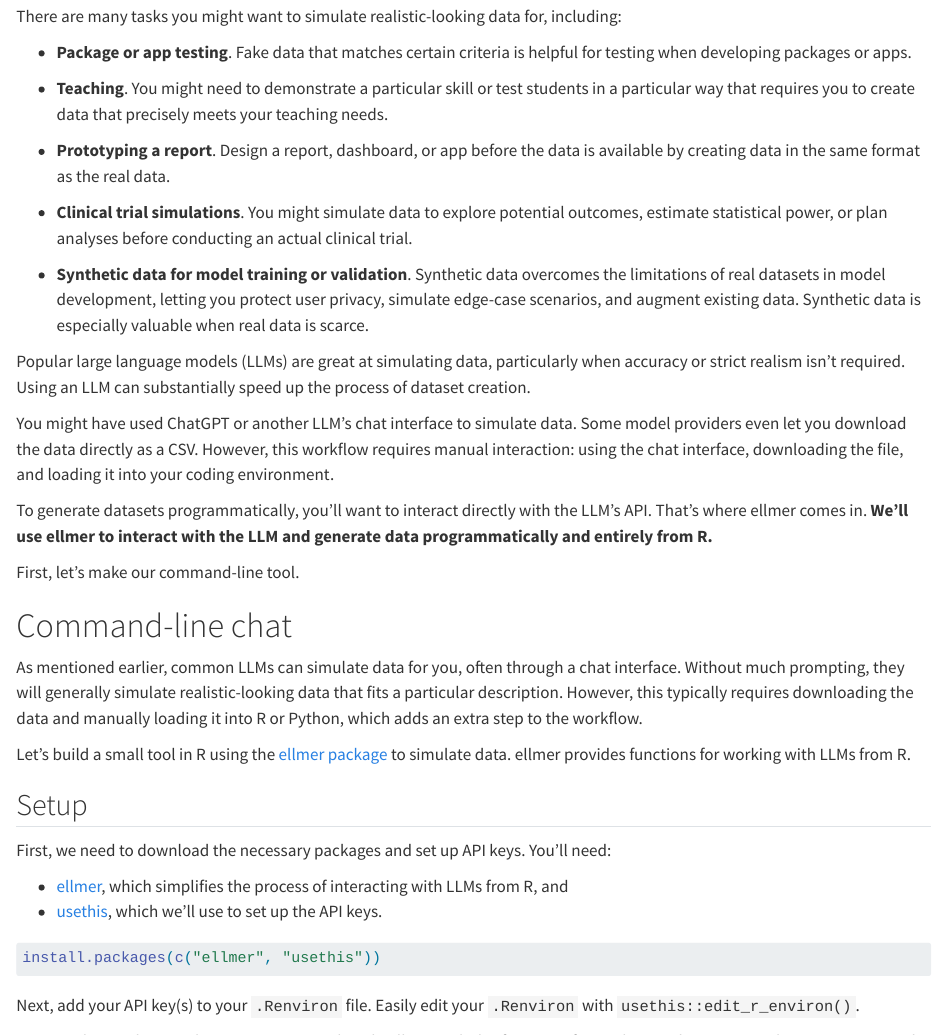
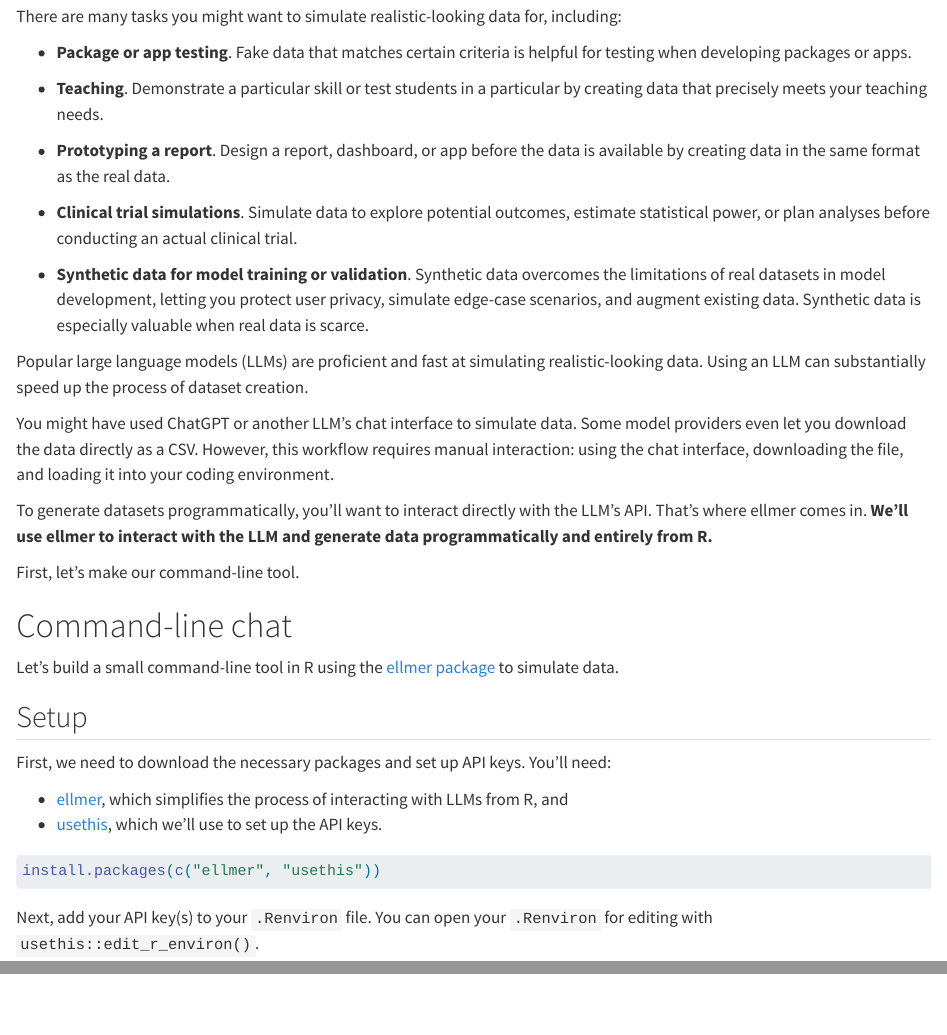
Before and after one commit to skaltman/data-generation-blog, a Quarto document (blog.qmd): the page in a window 1100 px wide, from 620 px down, and a second part further down, joined at a grey line. Rendered offline with R 4.5, knitr and Pandoc in place of Quarto, with nearby package versions; long lines of code are wrapped.

Commit message:
small fixes

````diff
--- a/blog.qmd
+++ b/blog.qmd
@@ -27,15 +27,15 @@
 
 * **Package or app testing**. Fake data that matches certain criteria is helpful for testing when developing packages or apps.
 
-* **Teaching**. You might need to demonstrate a particular skill or test students in a particular way that requires you to create data that precisely meets your teaching needs.
+* **Teaching**. Demonstrate a particular skill or test students in a particular by creating data that precisely meets your teaching needs.
 
 * **Prototyping a report**. Design a report, dashboard, or app before the data is available by creating data in the same format as the real data.
 
-* **Clinical trial simulations**. You might simulate data to explore potential outcomes, estimate statistical power, or plan analyses before conducting an actual clinical trial.
+* **Clinical trial simulations**. Simulate data to explore potential outcomes, estimate statistical power, or plan analyses before conducting an actual clinical trial.
 
 * **Synthetic data for model training or validation**. Synthetic data overcomes the limitations of real datasets in model development, letting you protect user privacy, simulate edge-case scenarios, and augment existing data. Synthetic data is especially valuable when real data is scarce.
 
-Popular large language models (LLMs) are great at simulating data, particularly when accuracy or strict realism isn't required. Using an LLM can substantially speed up the process of dataset creation.
+Popular large language models (LLMs) are proficient and fast at simulating realistic-looking data. Using an LLM can substantially speed up the process of dataset creation.
 
 You might have used ChatGPT or another LLM's chat interface to simulate data. Some model providers even let you download the data directly as a CSV. However, this workflow requires manual interaction: using the chat interface, downloading the file, and loading it into your coding environment.
 
@@ -45,9 +45,7 @@
 
 # Command-line chat
 
-As mentioned earlier, common LLMs can simulate data for you, often through a chat interface. Without much prompting, they will generally simulate realistic-looking data that fits a particular description. However, this typically requires downloading the data and manually loading it into R or Python, which adds an extra step to the workflow.
-
-Let's build a small tool in R using the [ellmer package](https://ellmer.tidyverse.org/) to simulate data. ellmer provides functions for working with LLMs from R.
+Let's build a small command-line tool in R using the [ellmer package](https://ellmer.tidyverse.org/) to simulate data.
 
 ## Setup
 
@@ -60,7 +58,7 @@
 install.packages(c("ellmer", "usethis"))
 ```
 
-Next, add your API key(s) to your `.Renviron` file. Easily edit your `.Renviron` with `usethis::edit_r_environ()`.
+Next, add your API key(s) to your `.Renviron` file. You can open your `.Renviron` for editing with `usethis::edit_r_environ()`.
 
 You can choose the LLM that you want to work with. ellmer includes functions for working with OpenAI, Anthropic, Gemini, and other providers. You can see a full list of supported providers [here](https://ellmer.tidyverse.org/#providers).
 
````
Also changed, not shown: blog.html, blog.qmd (6 more changed lines).
